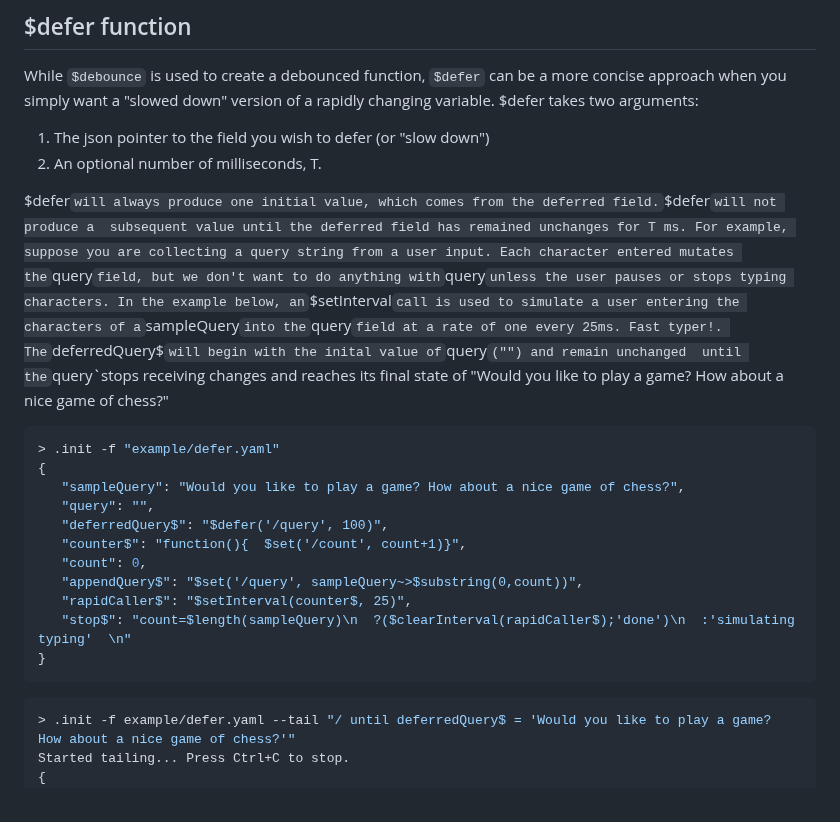
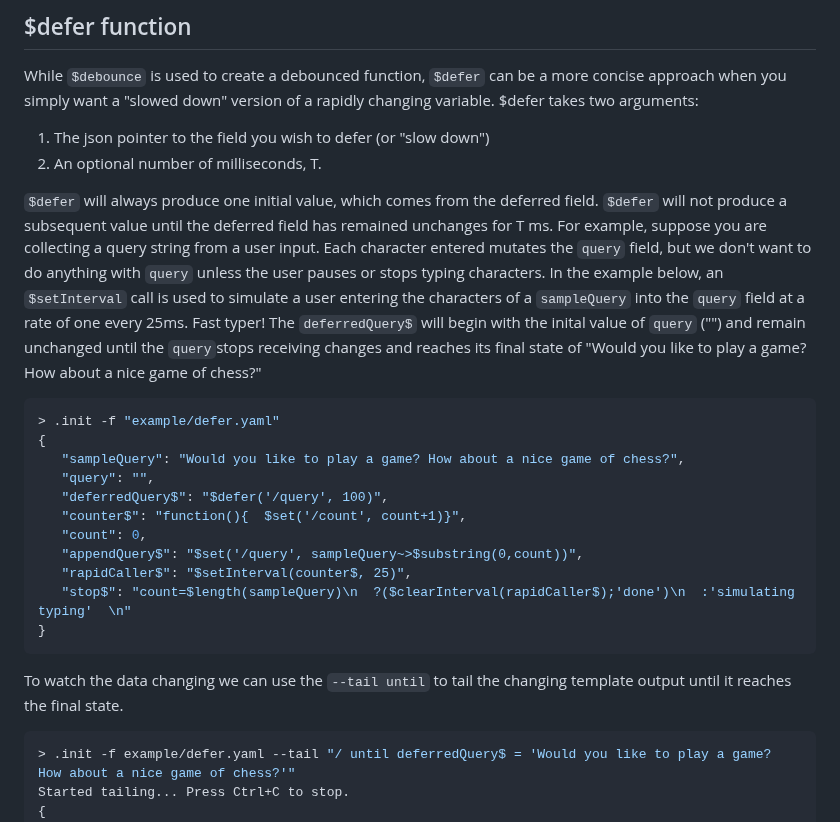
Before and after one commit to cisco-open/stated, a Markdown page: README.md, the part around one of its changes. Rendered like a GitHub page.

Commit message:
README++

````diff
--- a/README.md
+++ b/README.md
@@ -1799,13 +1799,14 @@ While `$debounce` is used to create a debounced function, `$defer` can be a more
 1. The json pointer to the field you wish to defer (or "slow down")
 2. An optional number of milliseconds, T.
 
-$defer` will always produce one initial value, which comes from the deferred field. `$defer` will not produce a
+`$defer` will always produce one initial value, which comes from the deferred field. `$defer` will not produce a
 subsequent value until the deferred field has remained unchanges for T ms.
 For example, suppose you are collecting a query string from a user
 input. Each character entered mutates the `query` field, but we don't want to do anything with `query` unless the user
 pauses or stops typing characters. In the example below, an `$setInterval` call is used to simulate a user entering
-the characters of a `sampleQuery` into the `query` field at a rate of one every 25ms. Fast typer!. The `deferredQuery$` will begin with the inital value of `query` ("") and remain unchanged
+the characters of a `sampleQuery` into the `query` field at a rate of one every 25ms. Fast typer! The `deferredQuery$` will begin with the inital value of `query` ("") and remain unchanged
 until the `query`stops receiving changes and reaches its final state of "Would you like to play a game? How about a nice game of chess?"
+
 ```json
 > .init -f "example/defer.yaml"
 {
@@ -1819,6 +1820,7 @@ until the `query`stops receiving changes and reaches its final state of "Would y
    "stop$": "count=$length(sampleQuery)\n  ?($clearInterval(rapidCaller$);'done')\n  :'simulating typing'  \n"
 }
 ```
+To watch the data changing we can use the `--tail until` to tail the changing template output until it reaches the final state.
 ```json ["data.deferredQuery$ = data.sampleQuery"]
 > .init -f example/defer.yaml --tail "/ until deferredQuery$ = 'Would you like to play a game? How about a nice game of chess?'"
 Started tailing... Press Ctrl+C to stop.
````
Also changed, not shown: other parts of README.md (+1 -0 lines).
